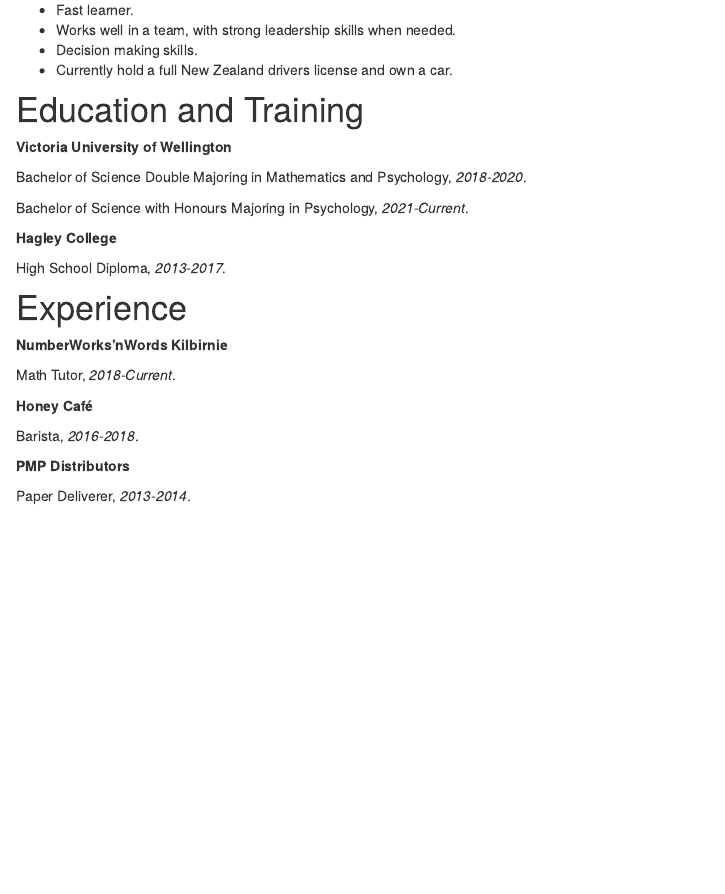
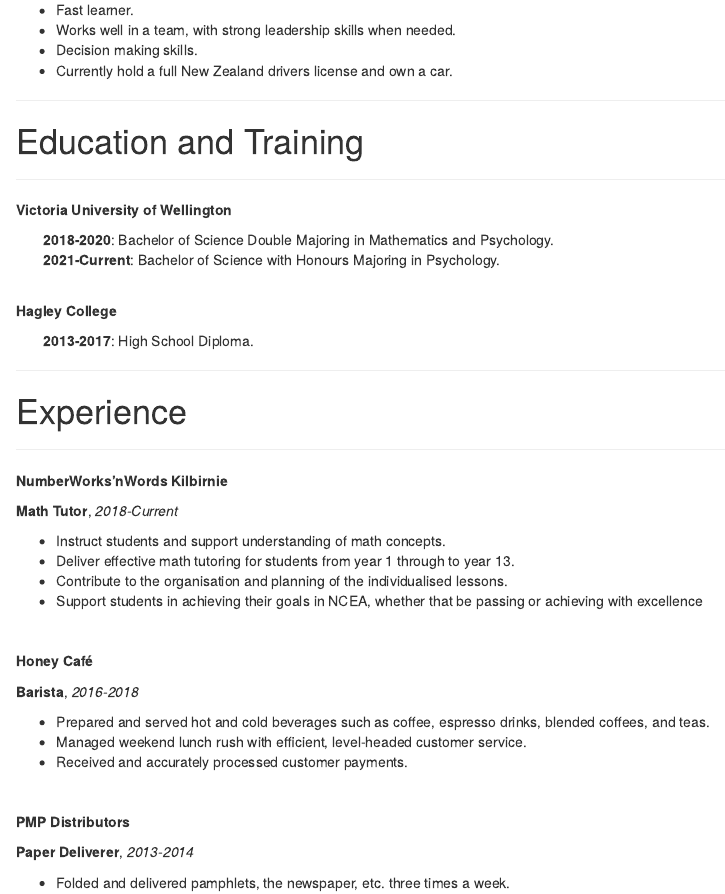
Before and after one commit to LiaCapper/Lia-Capper_CV, an R Markdown document (index.Rmd): the page in a window 1100 px wide, from 400 px down before the commit and from 530 px down after it, so that both start at the same text. Rendered offline with R 4.5, knitr and Pandoc, with nearby package versions; drawn as R Markdown's standard HTML page in place of the format the file asks for.

Commit message:
Updated Details

```diff
--- a/index.Rmd
+++ b/index.Rmd
@@ -31,43 +41,58 @@ Ambitious student pursuing a Bachelor of Science with Honours in Psychology. Ski
 * Decision making skills.
 * Currently hold a full New Zealand drivers license and own a car.
 
-
+---
 
 # Education and Training
 
-
+---
 
 **Victoria University of Wellington**
 
-Bachelor of Science Double Majoring in Mathematics and Psychology, *2018-2020*.
+|        **2018-2020**: Bachelor of Science Double Majoring in Mathematics and Psychology.
 
 
-Bachelor of Science with Honours Majoring in Psychology, *2021-Current*.
+|        **2021-Current**: Bachelor of Science with Honours Majoring in Psychology.
 
 
 
+
+\
+
 **Hagley College**
 
-High School Diploma, *2013-2017*.
+|        **2013-2017**: High School Diploma.
 
-
+---
 
 # Experience
 
-
+---
 
 **NumberWorks’nWords Kilbirnie**
 
-Math Tutor, *2018-Current*.
 
+**Math Tutor**, *2018-Current *
 
+* Instruct students and support understanding of math concepts.
+* Deliver effective math tutoring for students from year 1 through to year 13.
+* Contribute to the organisation and planning of the individualised lessons.
+* Support students in achieving their goals in NCEA, whether that be passing or achieving with excellence
+
+\
 
 **Honey Café**
 
-Barista, *2016-2018*.
+**Barista**, *2016-2018*
 
+* Prepared and served hot and cold beverages such as coffee, espresso drinks, blended coffees, and teas.
+* Managed weekend lunch rush with efficient, level-headed customer service.
+* Received and accurately processed customer payments.
 
+\
 
 **PMP Distributors**
 
-Paper Deliverer, *2013-2014*.
+**Paper Deliverer**, *2013-2014*
+
+* Folded and delivered pamphlets, the newspaper, etc. three times a week.
```
Also changed, not shown: index.html, index.Rmd (10 more changed lines).
